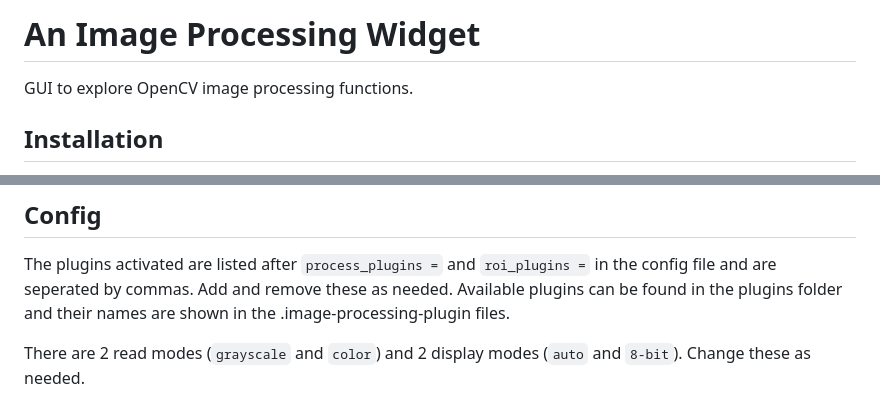
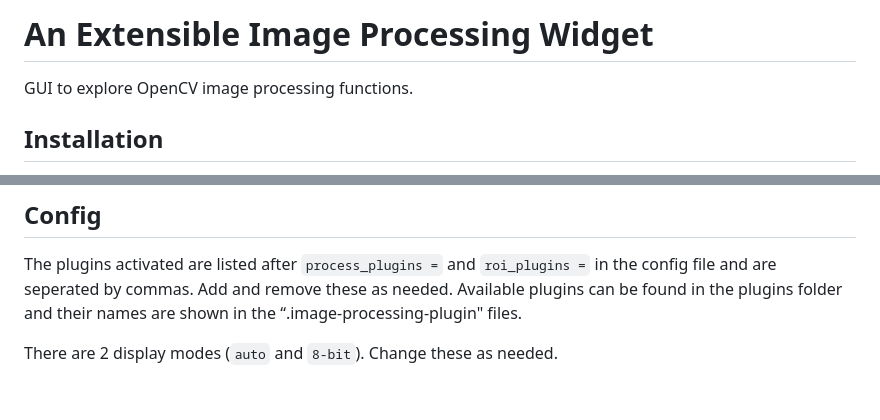
Before and after one commit to cps-lab-saga/image-processing-widget, a Markdown page: README.md, 2 parts joined by grey strips. GitHub-like rendering.

```diff
--- a/README.md
+++ b/README.md
@@ -1,4 +1,4 @@
-# An Image Processing Widget
+# An Extensible Image Processing Widget
 
 GUI to explore OpenCV image processing functions.
 
@@ -41,6 +41,6 @@ Select process and adjust parameters.
 The plugins activated are listed after `process_plugins =` and `roi_plugins =`  in the config file and are seperated by
 commas.
 Add and remove these as needed. Available plugins can be found in the plugins folder and their names are shown in the
-.image-processing-plugin files.
+“.image-processing-plugin" files.
 
-There are 2 read modes (`grayscale` and `color`) and 2 display modes  (`auto` and `8-bit`). Change these as needed.
+There are 2 display modes  (`auto` and `8-bit`). Change these as needed.
```
Also changed, not shown: other parts of README.md (+3 -3 lines), screenshots/screenshot1.png, screenshots/screenshot2.png, screenshots/screenshot3.png, 2 other files.
